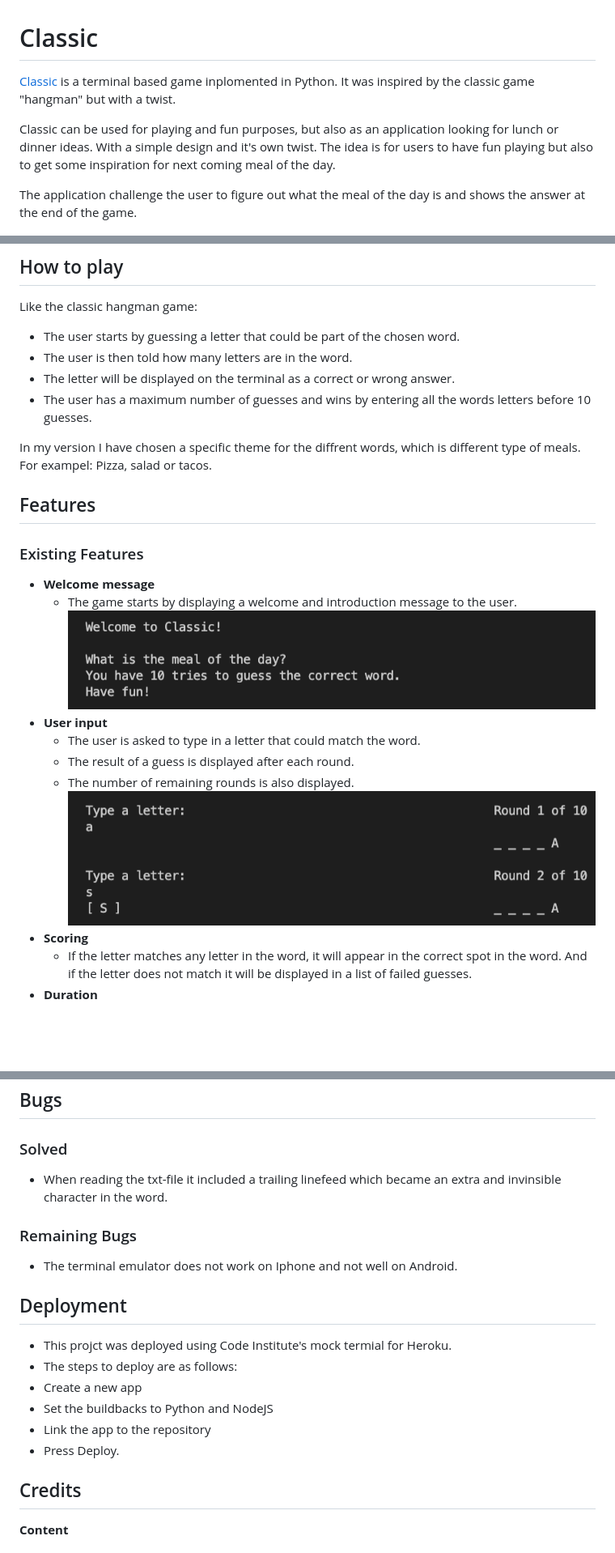
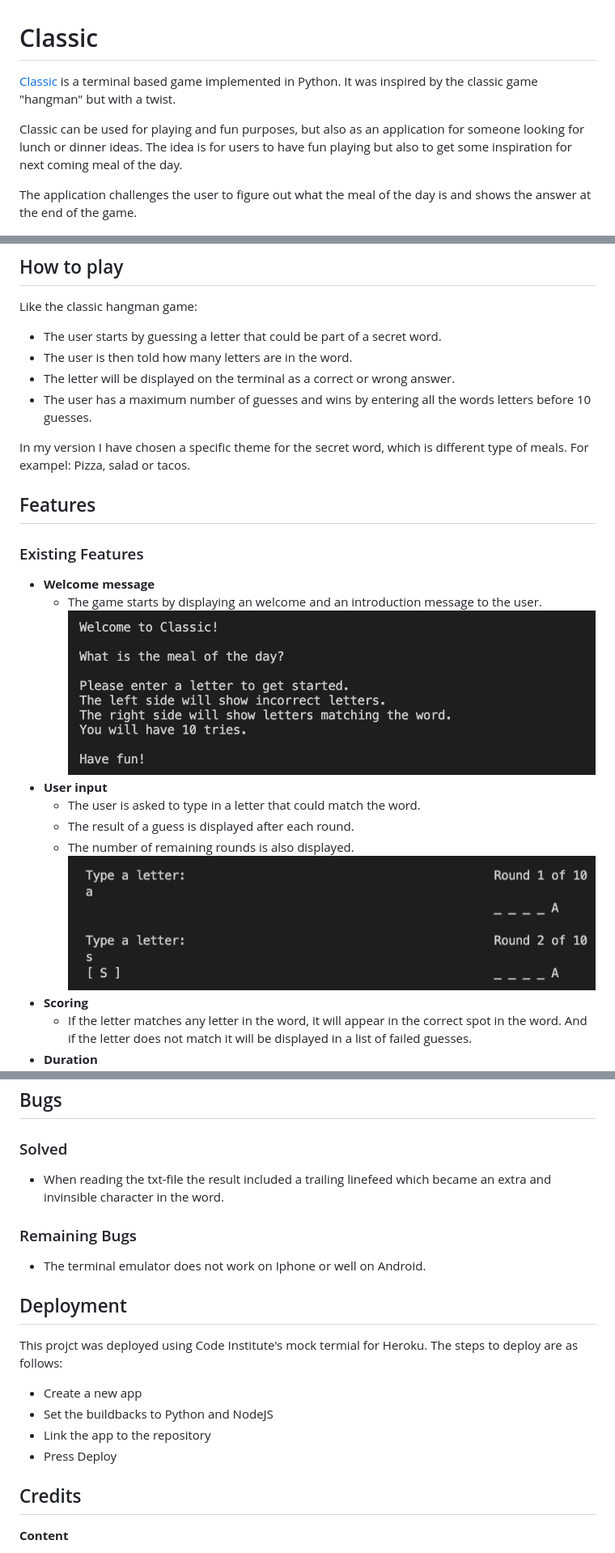
Before and after one commit to EmmaBergner/classic, a Markdown page: README.md, 3 parts joined by grey strips. Shown: that part at 81% size. Rendered like a GitHub page; pictures changed too: readme/welcomemessage.png; blank space fills up the shorter version.

Commit message:
Update docstring

```diff
--- a/README.md
+++ b/README.md
@@ -1,31 +1,31 @@
 # Classic
- [Classic](https://classic-meal.herokuapp.com/) is a terminal based game inplomented in Python. It was inspired by the classic game "hangman" but with a twist.
+ [Classic](https://classic-meal.herokuapp.com/) is a terminal based game implemented in Python. It was inspired by the classic game "hangman" but with a twist.
 
- Classic can be used for playing and fun purposes, but also as an application looking for lunch or dinner ideas. With a simple design and it's own twist. The idea is for users to have fun playing but also to get some inspiration for next coming meal of the day.
+ Classic can be used for playing and fun purposes, but also as an application for someone looking for lunch or dinner ideas. The idea is for users to have fun playing but also to get some inspiration for next coming meal of the day.
 
- The application challenge the user to figure out what the meal of the day is and shows the answer at the end of the game.
+ The application challenges the user to figure out what the meal of the day is and shows the answer at the end of the game.
 
  ![Ami Responsive Design ](/readme/ami.png)
 ## How to play
 Like the classic hangman game:
-- The user starts by guessing a letter that could be part of the chosen word.
+- The user starts by guessing a letter that could be part of a secret word.
 - The user is then told how many letters are in the word.
 - The letter will be displayed on the terminal as a correct or wrong answer.
 - The user has a maximum number of guesses and wins by entering all the words letters before 10 guesses.
 
-In my version I have chosen a specific theme for the diffrent words, which is different type of meals. For exampel: Pizza, salad or tacos.
+In my version I have chosen a specific theme for the secret word, which is different type of meals. For exampel: Pizza, salad or tacos.
 
 ## Features
 
 ### Existing Features
 - __Welcome message__
-    - The game starts by displaying a welcome and introduction message to the user.
+    - The game starts by displaying an welcome and an introduction message to the user.
  ![Welcome Message ](/readme/welcomemessage.png)
 - __User input__
     - The user is asked to type in a letter that could match the word.
     - The result of a guess is displayed after each round.
     - The number of remaining rounds is also displayed.
- ![User input ](/readme/userinput.png)
+![User input ](/readme/userinput.png)
 - __Scoring__
     - If the letter matches any letter in the word, it will appear in the correct spot in the word. And if the letter does not match it will be displayed in a list of failed guesses.
 - __Duration__
@@ -67,18 +67,18 @@ I have tested this project through:
 
 ## Bugs
 ### Solved
-- When reading the txt-file it included a trailing linefeed which became an extra and invinsible character in the word.
+- When reading the txt-file the result included a trailing linefeed which became an extra and invinsible character in the word.
 
 ### Remaining Bugs
-- The terminal emulator does not work on Iphone and not well on Android.
+- The terminal emulator does not work on Iphone or well on Android.
 
 ## Deployment
-- This projct was deployed using Code Institute's mock termial for Heroku.
-- The steps to deploy are as follows:
- - Create a new app
- - Set the buildbacks to Python and NodeJS
- - Link the app to the repository
- - Press Deploy.
+This projct was deployed using Code Institute's mock termial for Heroku.
+The steps to deploy are as follows:
+- Create a new app
+- Set the buildbacks to Python and NodeJS
+- Link the app to the repository
+- Press Deploy
 
 ## Credits
 __Content__
```
Also changed, not shown: other parts of README.md (+2 -2 lines), 1 other file.
